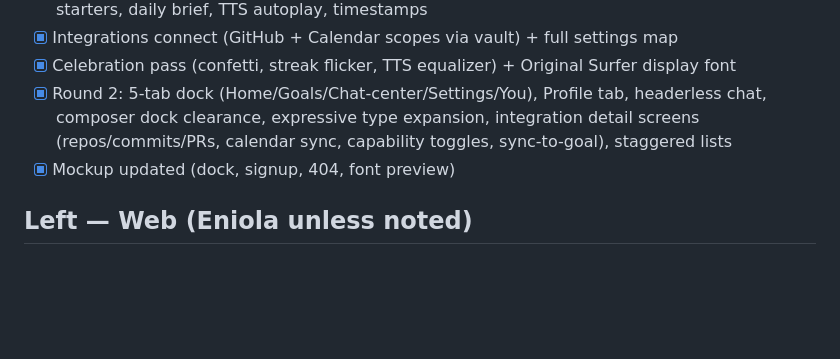
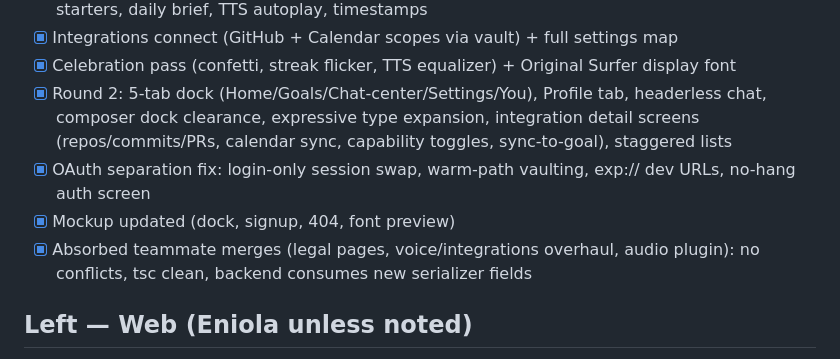
Before and after one commit to manofval0r/ontrack, a Markdown page: artifacts/task-tracker.md, the part around the change. Drawn GitHub-style; blank space fills up the shorter version.

Commit message:
tracker: round 2 done + merges absorbed

```diff
--- a/artifacts/task-tracker.md
+++ b/artifacts/task-tracker.md
@@ -36,7 +36,9 @@ Updated: 2026-09-28.
 - [x] Integrations connect (GitHub + Calendar scopes via vault) + full settings map
 - [x] Celebration pass (confetti, streak flicker, TTS equalizer) + Original Surfer display font
 - [x] Round 2: 5-tab dock (Home/Goals/Chat-center/Settings/You), Profile tab, headerless chat, composer dock clearance, expressive type expansion, integration detail screens (repos/commits/PRs, calendar sync, capability toggles, sync-to-goal), staggered lists
+- [x] OAuth separation fix: login-only session swap, warm-path vaulting, exp:// dev URLs, no-hang auth screen
 - [x] Mockup updated (dock, signup, 404, font preview)
+- [x] Absorbed teammate merges (legal pages, voice/integrations overhaul, audio plugin): no conflicts, tsc clean, backend consumes new serializer fields
 
 ## Left — Web (Eniola unless noted)
 
```
